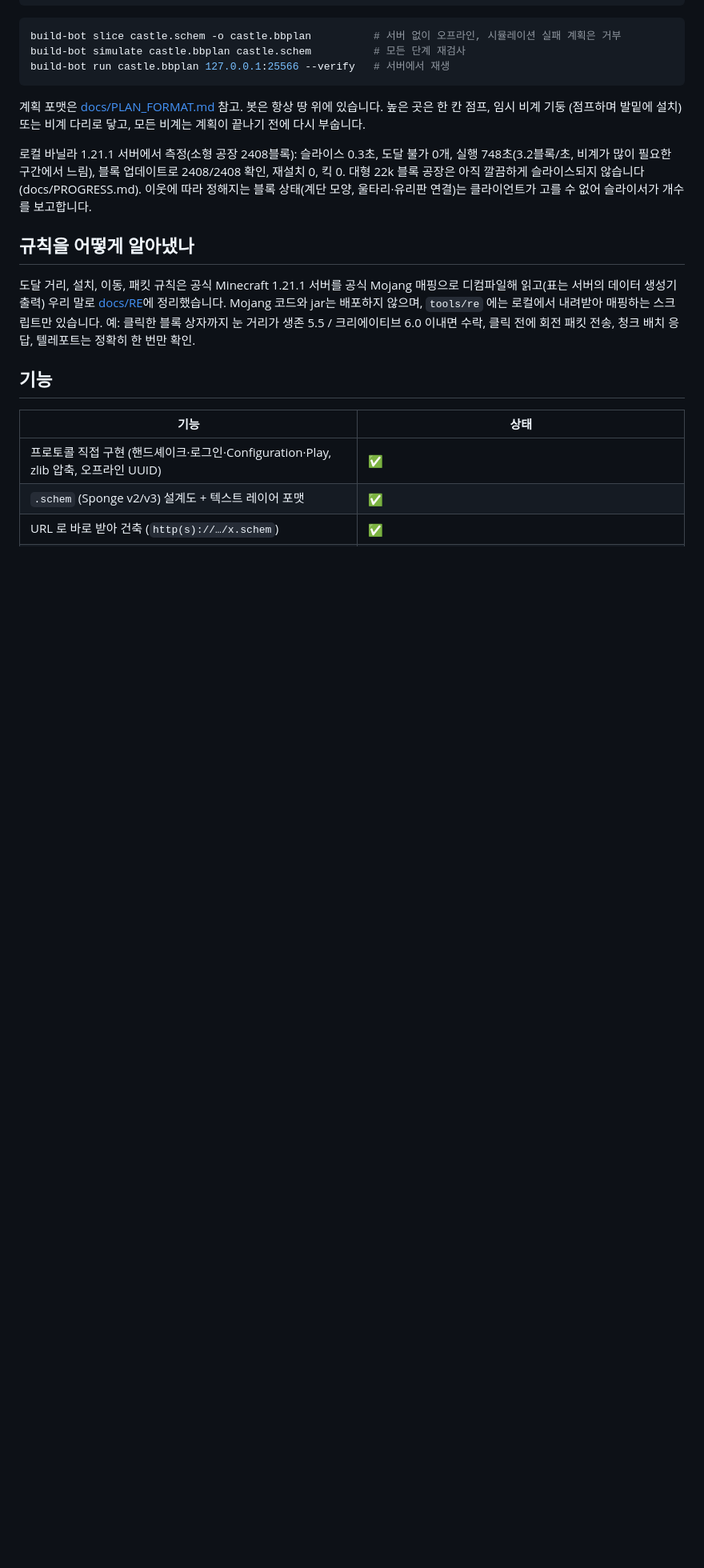
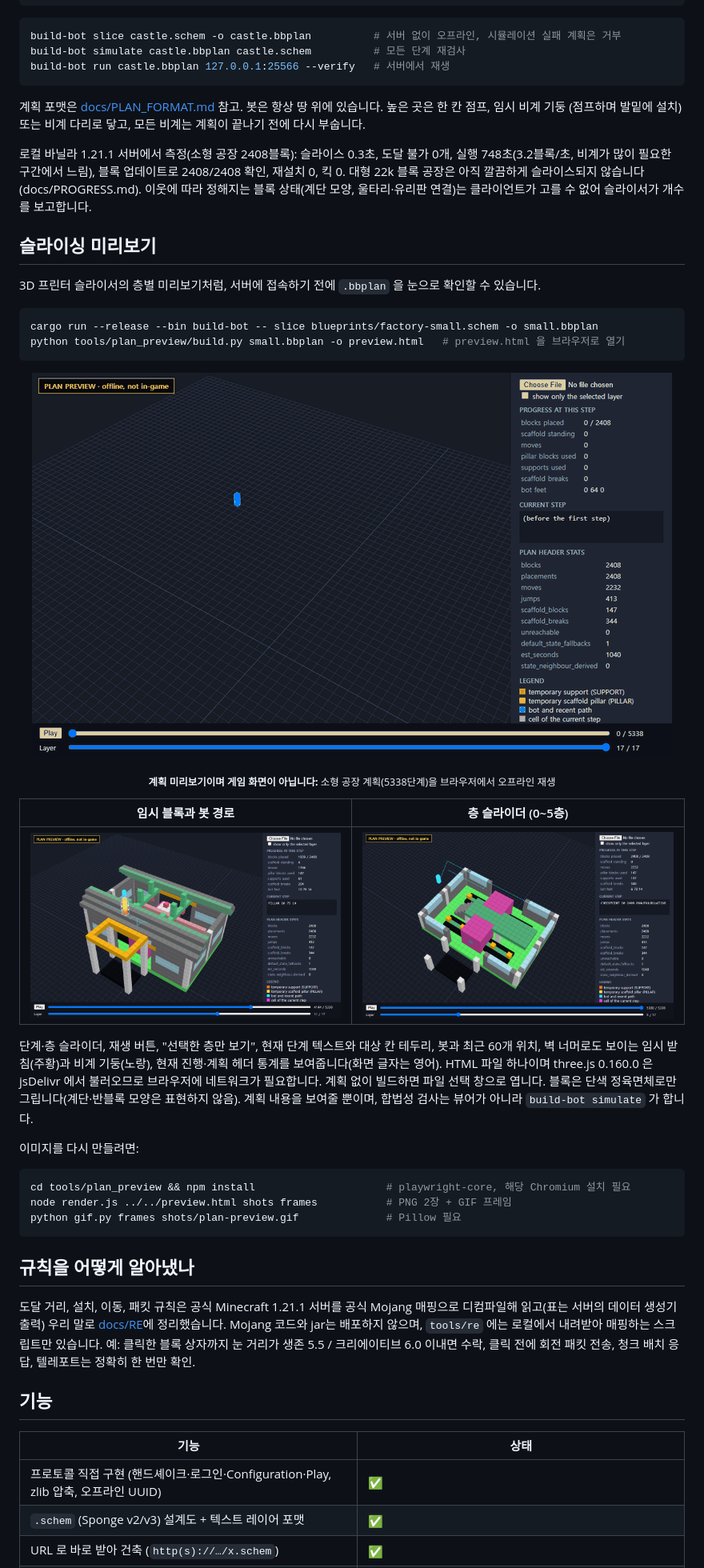
Before and after one commit to lilicoderr/schematic-buildbot, a Markdown page: README.ko.md, the part around the change. Shown at 80% size. Rendered like a GitHub page; pictures changed too: docs/plan-preview-layer.png (added), docs/plan-preview-scaffold.png (added), docs/plan-preview.gif (added); blank space fills up the shorter version.

Commit message:
README: Slicing preview section with plan preview images (not in-game)
Co-Authored-By: Claude Sonnet 5.5 <noreply@anthropic.com>

````diff
--- a/README.ko.md
+++ b/README.ko.md
@@ -68,6 +68,35 @@ build-bot run castle.bbplan 127.0.0.1:25566 --verify   # 서버에서 재생
 필요한 구간에서 느림), 블록 업데이트로 2408/2408 확인, 재설치 0, 킥 0. 대형 22k 블록 공장은 아직 깔끔하게 슬라이스되지
 않습니다(docs/PROGRESS.md). 이웃에 따라 정해지는 블록 상태(계단 모양, 울타리·유리판 연결)는 클라이언트가 고를 수 없어
 슬라이서가 개수를 보고합니다.
+
+## 슬라이싱 미리보기
+
+3D 프린터 슬라이서의 층별 미리보기처럼, 서버에 접속하기 전에 `.bbplan` 을 눈으로 확인할 수 있습니다.
+
+```bash
+cargo run --release --bin build-bot -- slice blueprints/factory-small.schem -o small.bbplan
+python tools/plan_preview/build.py small.bbplan -o preview.html   # preview.html 을 브라우저로 열기
+```
+
+<p align="center"><img src="docs/plan-preview.gif" alt="소형 공장 계획 미리보기 애니메이션 (게임 화면 아님)" width="800"></p>
+<p align="center"><sub><b>계획 미리보기이며 게임 화면이 아닙니다:</b> 소형 공장 계획(5338단계)을 브라우저에서 오프라인 재생</sub></p>
+
+| 임시 블록과 봇 경로 | 층 슬라이더 (0~5층) |
+|---|---|
+| <img src="docs/plan-preview-scaffold.png" alt="임시 비계를 강조한 계획 미리보기 (게임 화면 아님)" width="420"> | <img src="docs/plan-preview-layer.png" alt="5층까지 자른 계획 미리보기 (게임 화면 아님)" width="420"> |
+
+단계·층 슬라이더, 재생 버튼, "선택한 층만 보기", 현재 단계 텍스트와 대상 칸 테두리, 봇과 최근 60개 위치, 벽 너머로도 보이는
+임시 받침(주황)과 비계 기둥(노랑), 현재 진행·계획 헤더 통계를 보여줍니다(화면 글자는 영어). HTML 파일 하나이며 three.js 0.160.0 은
+jsDelivr 에서 불러오므로 브라우저에 네트워크가 필요합니다. 계획 없이 빌드하면 파일 선택 창으로 엽니다. 블록은 단색 정육면체로만
+그립니다(계단·반블록 모양은 표현하지 않음). 계획 내용을 보여줄 뿐이며, 합법성 검사는 뷰어가 아니라 `build-bot simulate` 가 합니다.
+
+이미지를 다시 만들려면:
+
+```bash
+cd tools/plan_preview && npm install                     # playwright-core, 해당 Chromium 설치 필요
+node render.js ../../preview.html shots frames           # PNG 2장 + GIF 프레임
+python gif.py frames shots/plan-preview.gif              # Pillow 필요
+```
 
 ## 규칙을 어떻게 알아냈나
 
````
Also changed, not shown: README.md (+30 -0 lines).
